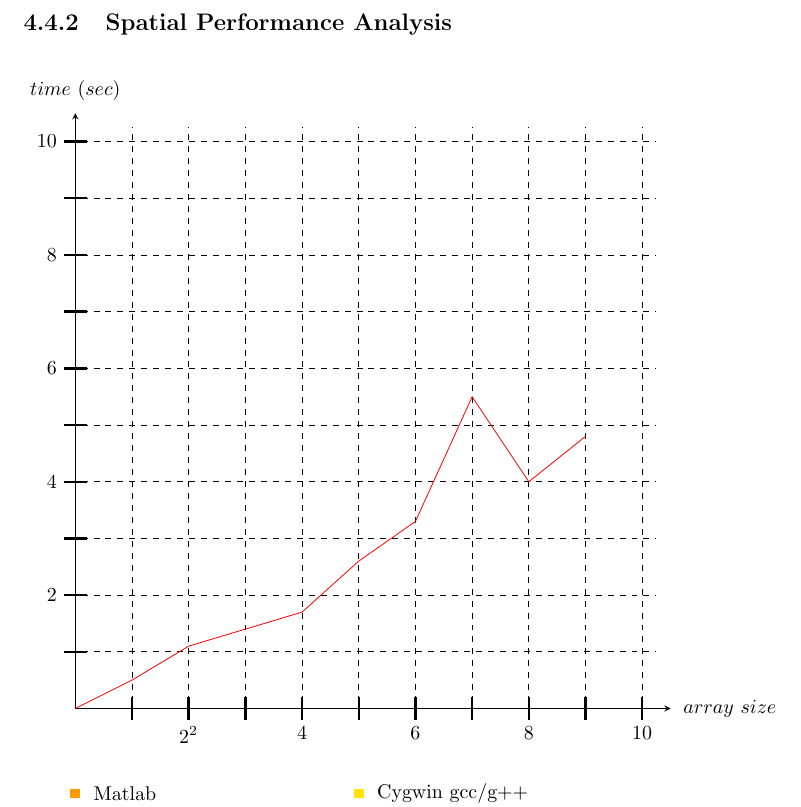
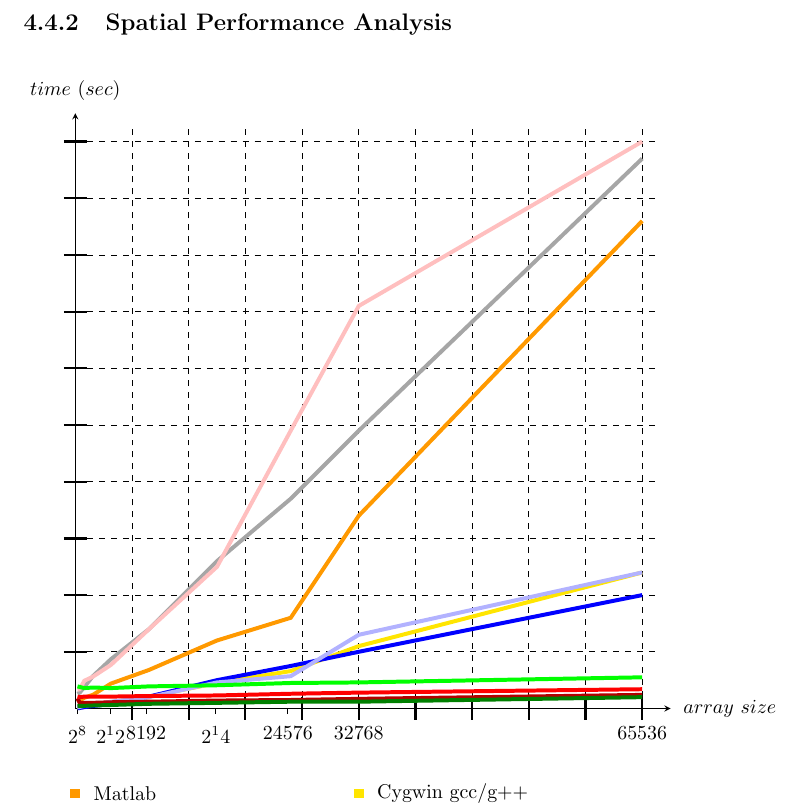
Before and after one commit to inf-eth/ms-thesis-xetb, a LaTeX thesis (Thesis/FDTD _Modelling _of_Metamaterials/FDTD_Modelling_of_Metamaterials.tex, which reads Thesis/FDTD _Modelling _of_Metamaterials/Chapter04.tex, Thesis/FDTD _Modelling _of_Metamaterials/PGFTikzGraph.sty): part of page 45 of 95, cut so that both start at the same text. Compiled offline with pdfLaTeX.

Commit message:
[FDTD Modelling of Metamaterials] - Added ScaleArray.m to scale array. - Added \XAxisLabel and \YAxisLabel to label plots. - Updated GenerateDrawCode.m.

```diff
--- a/Thesis/FDTD _Modelling _of_Metamaterials/Chapter04.tex
+++ b/Thesis/FDTD _Modelling _of_Metamaterials/Chapter04.tex
@@ -344,9 +344,21 @@ Matlab, C++, CUDA and OpenCL implementations are tested with respect to space, t
 	\DrawAxes{array~size}{time~(sec)}
 	\GridOn
 	\TicksOn
-	\XAxisTextEven{}{2^2}{4}{6}{8}{10}
-	\YAxisTextEven{}{2}{4}{6}{8}{10}
-	\draw[red] (0cm,0cm) -- (1cm,0.5cm) -- (2cm,1.1cm) -- (3cm,1.4cm) -- (4cm,1.7cm) -- (5cm,2.6cm) -- (6cm,3.3cm) -- (7cm,5.5cm) -- (8cm,4cm) -- (9cm,4.8cm);
+	%\XAxisTextEven{}{2^2}{4}{6}{8}{10}
+	%\YAxisTextEven{}{2}{4}{6}{8}{10}
+	\XAxisText{0.0391cm/2^8}{}{}{0.625cm/2^12}{1.25cm/8192}{2.48cm/2^14}{3.75cm/24576}{ 5cm/32768}{10cm/65536}
+	% 1D spatial with 1024 time steps
+	\draw[line width=2pt,color=red!40!yellow] (0.039cm,0.16cm) -- (0.078cm,0.14cm) -- (0.16cm,0.19cm) -- (0.31cm,0.24cm) -- (0.63cm,0.44cm) -- (1.3cm,0.68cm) -- (2.5cm,1.2cm) -- (3.8cm,1.6cm) -- ( 5cm,3.4cm) -- (10cm,8.6cm);
+	\draw[line width=2pt,color=red!10!yellow] (0.039cm,0.017cm) -- (0.078cm,0.017cm) -- (0.16cm,0.039cm) -- (0.31cm,0.061cm) -- (0.63cm,0.11cm) -- (1.3cm,0.21cm) -- (2.5cm,0.45cm) -- (3.8cm,0.66cm) -- ( 5cm,1.1cm) -- (10cm,2.4cm);
+	\draw[line width=2pt,color=blue] (0.039cm,0.0061cm) -- (0.078cm,0.0087cm) -- (0.16cm,0.024cm) -- (0.31cm,0.044cm) -- (0.63cm,0.079cm) -- (1.3cm,0.21cm) -- (2.5cm,0.5cm) -- (3.8cm,0.75cm) -- ( 5cm, 1cm) -- (10cm, 2cm);
+	\draw[line width=2pt,color=blue!30!white] (0.039cm,0.026cm) -- (0.078cm,0.026cm) -- (0.16cm,0.048cm) -- (0.31cm,0.066cm) -- (0.63cm,0.12cm) -- (1.3cm,0.2cm) -- (2.5cm,0.46cm) -- (3.8cm,0.57cm) -- ( 5cm,1.3cm) -- (10cm,2.4cm);
+	\draw[line width=2pt,color=gray!70!white] (0.039cm,0.26cm) -- (0.078cm,0.28cm) -- (0.16cm,0.38cm) -- (0.31cm,0.57cm) -- (0.63cm,0.87cm) -- (1.3cm,1.4cm) -- (2.5cm,2.6cm) -- (3.8cm,3.7cm) -- ( 5cm,4.9cm) -- (10cm,9.7cm);
+	\draw[line width=2pt,color=pink] (0.039cm,0.33cm) -- (0.078cm,0.34cm) -- (0.16cm,0.49cm) -- (0.31cm,0.56cm) -- (0.63cm,0.77cm) -- (1.3cm,1.4cm) -- (2.5cm,2.5cm) -- (3.8cm,4.9cm) -- ( 5cm,7.1cm) -- (10cm,10cm);
+	\draw[line width=2pt,color=red!70!black] (0.039cm,0.18cm) -- (0.078cm,0.1cm) -- (0.16cm,0.1cm) -- (0.31cm,0.1cm) -- (0.63cm,0.11cm) -- (1.3cm,0.12cm) -- (2.5cm,0.14cm) -- (3.8cm,0.15cm) -- ( 5cm,0.17cm) -- (10cm,0.24cm);
+	\draw[line width=2pt,color=red] (0.039cm,0.21cm) -- (0.078cm,0.2cm) -- (0.16cm,0.21cm) -- (0.31cm,0.21cm) -- (0.63cm,0.21cm) -- (1.3cm,0.22cm) -- (2.5cm,0.23cm) -- (3.8cm,0.26cm) -- ( 5cm,0.28cm) -- (10cm,0.34cm);
+	\draw[line width=2pt,color=green!50!black] (0.039cm,0.045cm) -- (0.078cm,0.048cm) -- (0.16cm,0.047cm) -- (0.31cm,0.053cm) -- (0.63cm,0.062cm) -- (1.3cm,0.083cm) -- (2.5cm,0.1cm) -- (3.8cm,0.12cm) -- ( 5cm,0.12cm) -- (10cm,0.2cm);
+	\draw[line width=2pt,color=green] (0.039cm,0.39cm) -- (0.078cm,0.38cm) -- (0.16cm,0.36cm) -- (0.31cm,0.37cm) -- (0.63cm,0.36cm) -- (1.3cm,0.39cm) -- (2.5cm,0.41cm) -- (3.8cm,0.45cm) -- ( 5cm,0.46cm) -- (10cm,0.55cm);
+
 	\DrawLegend
 \end{tikzpicture}
 \caption{Performance of 1D simulations with respect to space}
--- a/Thesis/FDTD _Modelling _of_Metamaterials/PGFTikzGraph.sty
+++ b/Thesis/FDTD _Modelling _of_Metamaterials/PGFTikzGraph.sty
@@ -18,19 +18,19 @@
 {
 	% Drawing vertical grid lines.
 	\foreach \x in {1cm,2cm,3cm,4cm,5cm,6cm,7cm,8cm,9cm,10cm}
-		\draw[dashed] (\x,\LowLimitY-0.1cm) -- (\x,\HighLimitY-0.25cm); % Solid lines at +1 intervals.
+		\draw[dashed] (\x,\LowLimitY) -- (\x,\HighLimitY-0.25cm); % Solid lines at +1 intervals.
 	% Drawing horizontal grid lines.
 	\foreach \y in {1cm,2cm,3cm,4cm,5cm,6cm,7cm,8cm,9cm,10cm}
-		\draw[dashed] (\LeftLimitX-0.1cm,\y) -- (\RightLimitX-0.25cm,\y); % Solid lines at +1 intervals.
+		\draw[dashed] (\LeftLimitX,\y) -- (\RightLimitX-0.25cm,\y); % Solid lines at +1 intervals.
 }
 \newcommand{\TicksOn}
 {
 	% Drawing vertical ticks.
 	\foreach \x in {1cm,2cm,3cm,4cm,5cm,6cm,7cm,8cm,9cm,10cm}
-		\draw[line width=1.2pt] (\x,\LowLimitY-0.2cm) -- (\x,\LowLimitY+0.2cm); % Solid lines at +1 intervals.
+		\draw[line width=1.1pt] (\x,\LowLimitY-0.2cm) -- (\x,\LowLimitY+0.2cm); % Solid lines at +1 intervals.
 	% Drawing horizontal ticks.
 	\foreach \y in {1cm,2cm,3cm,4cm,5cm,6cm,7cm,8cm,9cm,10cm}
-		\draw[line width=1.2pt] (\LeftLimitX-0.2cm,\y) -- (\LeftLimitX+0.2cm,\y); % Solid lines at +1 intervals.
+		\draw[line width=1.1pt] (\LeftLimitX-0.2cm,\y) -- (\LeftLimitX+0.2cm,\y); % Solid lines at +1 intervals.
 }
 
 % Text placement is on even ticks. Seventh argument places text on middle tick.
```
Also changed, not shown: Thesis/FDTD _Modelling _of_Metamaterials/PGFTikzGraph.sty (14 more changed lines), 2 other files.
